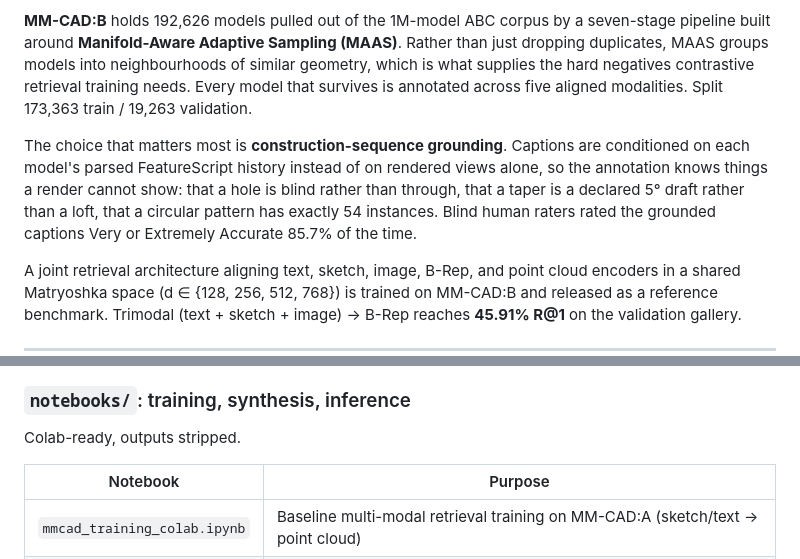
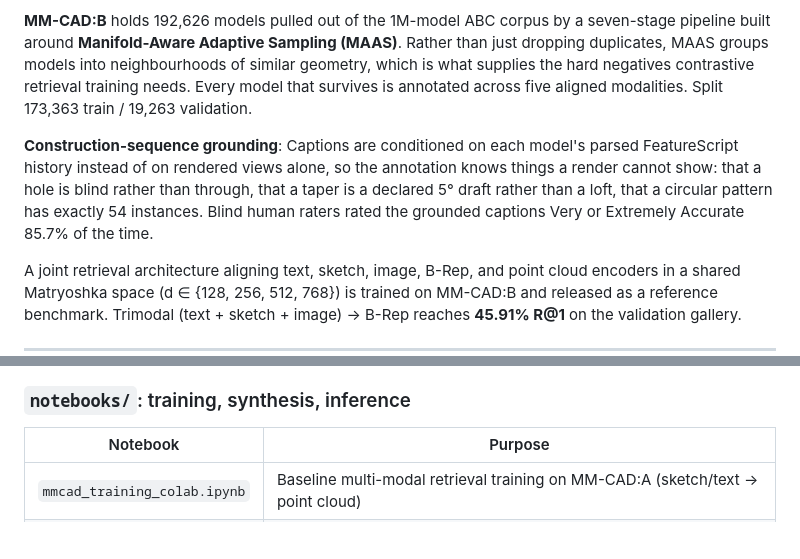
Before and after one commit to exanos/MMCAD, a Markdown page: README.md, 2 parts joined by grey strips. Rendered like a GitHub page; blank space fills up the shorter version.

Commit message:
rewritten README.md

```diff
--- a/README.md
+++ b/README.md
@@ -23,7 +23,7 @@ MM-CAD is a multi-modal CAD dataset for retrieval and retrieval-augmented genera
 
 **MM-CAD:B** holds 192,626 models pulled out of the 1M-model ABC corpus by a seven-stage pipeline built around **Manifold-Aware Adaptive Sampling (MAAS)**. Rather than just dropping duplicates, MAAS groups models into neighbourhoods of similar geometry, which is what supplies the hard negatives contrastive retrieval training needs. Every model that survives is annotated across five aligned modalities. Split 173,363 train / 19,263 validation.
 
-The choice that matters most is **construction-sequence grounding**. Captions are conditioned on each model's parsed FeatureScript history instead of on rendered views alone, so the annotation knows things a render cannot show: that a hole is blind rather than through, that a taper is a declared 5° draft rather than a loft, that a circular pattern has exactly 54 instances. Blind human raters rated the grounded captions Very or Extremely Accurate 85.7% of the time.
+**Construction-sequence grounding**: Captions are conditioned on each model's parsed FeatureScript history instead of on rendered views alone, so the annotation knows things a render cannot show: that a hole is blind rather than through, that a taper is a declared 5° draft rather than a loft, that a circular pattern has exactly 54 instances. Blind human raters rated the grounded captions Very or Extremely Accurate 85.7% of the time.
 
 A joint retrieval architecture aligning text, sketch, image, B-Rep, and point cloud encoders in a shared Matryoshka space (d ∈ {128, 256, 512, 768}) is trained on MM-CAD:B and released as a reference benchmark. Trimodal (text + sketch + image) → B-Rep reaches **45.91% R@1** on the validation gallery.
 
@@ -63,8 +63,6 @@ ShapeNetV2 *meshes* are excluded because the upstream license does not permit me
 The recursive DPGMM pipeline that finds the 4,862-node application hierarchy in ~76K keywords mined from the captions. The cluster count is inferred at every level rather than declared. Uses dual semantic and PPMI co-occurrence embeddings, UMAP, Dirichlet-Process mixtures with BIC-validated splits, and bottom-up LLM naming. See [`taxonomy/README.md`](taxonomy/README.md).
 
 ### `notebooks/`: training, synthesis, inference
-
-Colab-ready, outputs stripped.
 
 | Notebook | Purpose |
 |----------|---------|
```
